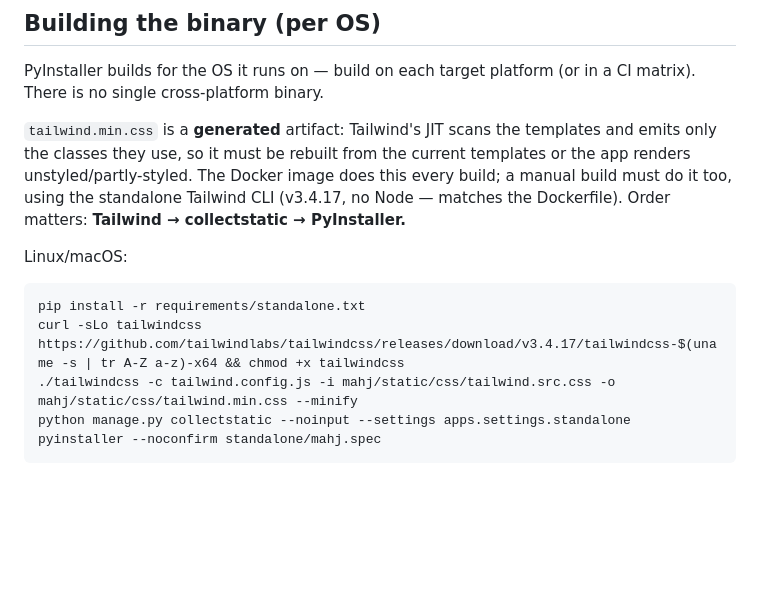
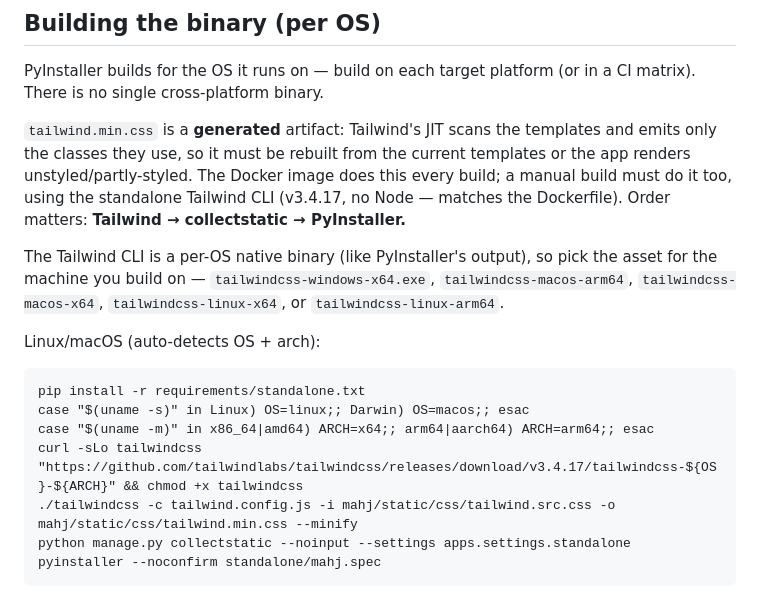
Before and after one commit to cavenel/mahjong-organizer, a Markdown page: docs/STANDALONE.md, the part around the change. Rendered like a GitHub page; blank space fills up the shorter version.

Commit message:
docs(standalone): fix Tailwind CLI download for macOS/arm64
The macOS release asset is 'macos', not the 'darwin' that uname -s yields, and
the arch was hardcoded to x64 (breaks Apple Silicon). Detect OS + arch properly.

````diff
--- a/docs/STANDALONE.md
+++ b/docs/STANDALONE.md
@@ -79,10 +79,17 @@ every build; a manual build must do it too, using the standalone Tailwind CLI
 (v3.4.17, no Node — matches the Dockerfile). Order matters:
 **Tailwind → collectstatic → PyInstaller.**
 
-Linux/macOS:
+The Tailwind CLI is a per-OS native binary (like PyInstaller's output), so pick
+the asset for the machine you build on — `tailwindcss-windows-x64.exe`,
+`tailwindcss-macos-arm64`, `tailwindcss-macos-x64`, `tailwindcss-linux-x64`, or
+`tailwindcss-linux-arm64`.
+
+Linux/macOS (auto-detects OS + arch):
 ```
 pip install -r requirements/standalone.txt
-curl -sLo tailwindcss https://github.com/tailwindlabs/tailwindcss/releases/download/v3.4.17/tailwindcss-$(uname -s | tr A-Z a-z)-x64 && chmod +x tailwindcss
+case "$(uname -s)" in Linux) OS=linux;; Darwin) OS=macos;; esac
+case "$(uname -m)" in x86_64|amd64) ARCH=x64;; arm64|aarch64) ARCH=arm64;; esac
+curl -sLo tailwindcss "https://github.com/tailwindlabs/tailwindcss/releases/download/v3.4.17/tailwindcss-${OS}-${ARCH}" && chmod +x tailwindcss
 ./tailwindcss -c tailwind.config.js -i mahj/static/css/tailwind.src.css -o mahj/static/css/tailwind.min.css --minify
 python manage.py collectstatic --noinput --settings apps.settings.standalone
 pyinstaller --noconfirm standalone/mahj.spec
````
